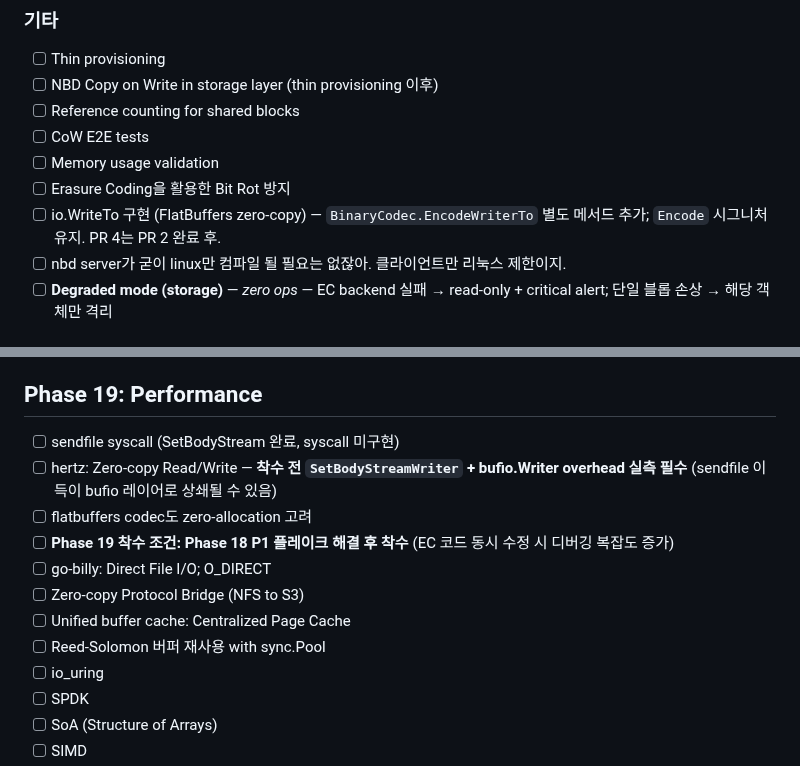
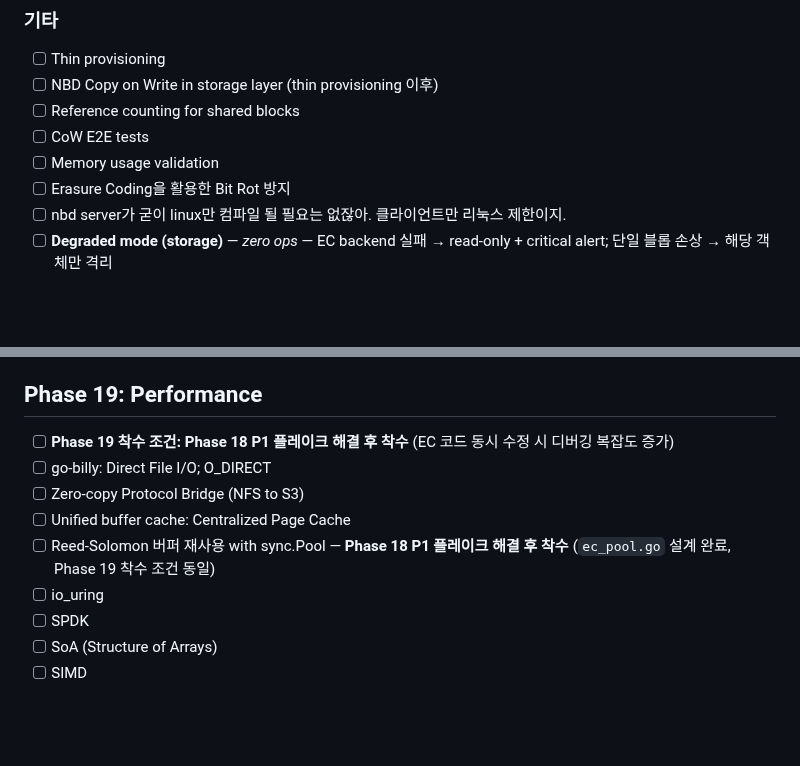
Before and after one commit to gritive/GrainFS, a Markdown page: TODOS.md, 2 parts joined by grey strips. Rendered like a GitHub page; blank space fills up the shorter version.

Commit message:
chore: TODOS.md 업데이트 + zero-allocation 플랜 완료 표시

```diff
--- a/TODOS.md
+++ b/TODOS.md
@@ -22,7 +22,6 @@
 - [ ] CoW E2E tests
 - [ ] Memory usage validation
 - [ ] Erasure Coding을 활용한 Bit Rot 방지
-- [ ] io.WriteTo 구현 (FlatBuffers zero-copy) — `BinaryCodec.EncodeWriterTo` 별도 메서드 추가; `Encode` 시그니처 유지. PR 4는 PR 2 완료 후.
 - [ ] nbd server가 굳이 linux만 컴파일 될 필요는 없잖아. 클라이언트만 리눅스 제한이지.
 - [ ] **Degraded mode (storage)** — *zero ops* — EC backend 실패 → read-only + critical alert; 단일 블롭 손상 → 해당 객체만 격리
 
@@ -66,14 +65,11 @@
 
 ## Phase 19: Performance
 
-- [ ] sendfile syscall (SetBodyStream 완료, syscall 미구현)
-- [ ] hertz: Zero-copy Read/Write — **착수 전 `SetBodyStreamWriter` + bufio.Writer overhead 실측 필수** (sendfile 이득이 bufio 레이어로 상쇄될 수 있음)
-- [ ] flatbuffers codec도 zero-allocation 고려
 - [ ] **Phase 19 착수 조건: Phase 18 P1 플레이크 해결 후 착수** (EC 코드 동시 수정 시 디버깅 복잡도 증가)
 - [ ] go-billy: Direct File I/O; O_DIRECT
 - [ ] Zero-copy Protocol Bridge (NFS to S3)
 - [ ] Unified buffer cache: Centralized Page Cache
-- [ ] Reed-Solomon 버퍼 재사용 with sync.Pool
+- [ ] Reed-Solomon 버퍼 재사용 with sync.Pool — **Phase 18 P1 플레이크 해결 후 착수** (`ec_pool.go` 설계 완료, Phase 19 착수 조건 동일)
 - [ ] io_uring
 - [ ] SPDK
 - [ ] SoA (Structure of Arrays)
```
Also changed, not shown: 1 other file.
